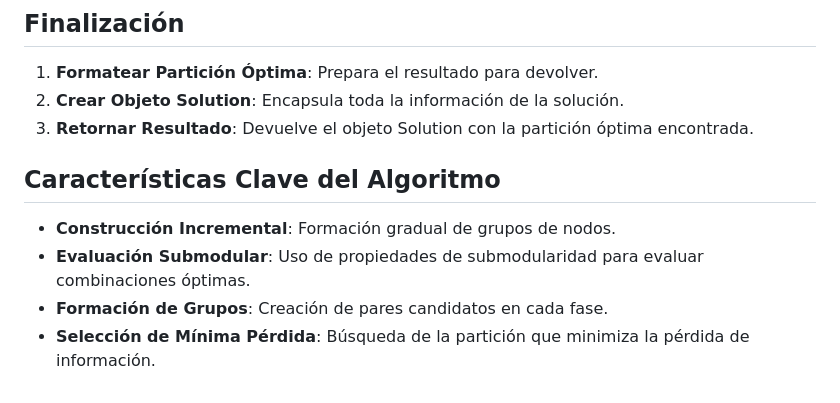
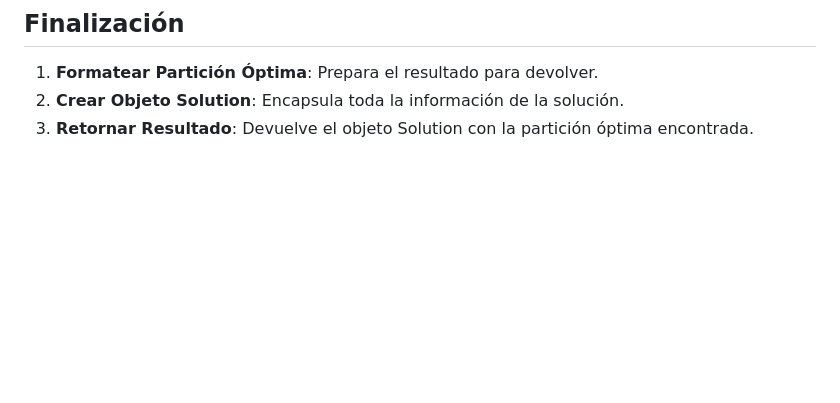
Before and after one commit to jpOsorno/Proyecto-2025A, a Markdown page: .docs/strategies/qnodes-logic.md, the part around the change. GitHub-like rendering; blank space fills up the shorter version.

```diff
--- a/.docs/strategies/qnodes-logic.md
+++ b/.docs/strategies/qnodes-logic.md
@@ -92,10 +92,3 @@ La función submodular evalúa la combinación de conjuntos delta y omega:
 1. **Formatear Partición Óptima**: Prepara el resultado para devolver.
 2. **Crear Objeto Solution**: Encapsula toda la información de la solución.
 3. **Retornar Resultado**: Devuelve el objeto Solution con la partición óptima encontrada.
-
-## Características Clave del Algoritmo
-
-- **Construcción Incremental**: Formación gradual de grupos de nodos.
-- **Evaluación Submodular**: Uso de propiedades de submodularidad para evaluar combinaciones óptimas.
-- **Formación de Grupos**: Creación de pares candidatos en cada fase.
-- **Selección de Mínima Pérdida**: Búsqueda de la partición que minimiza la pérdida de información.
```
